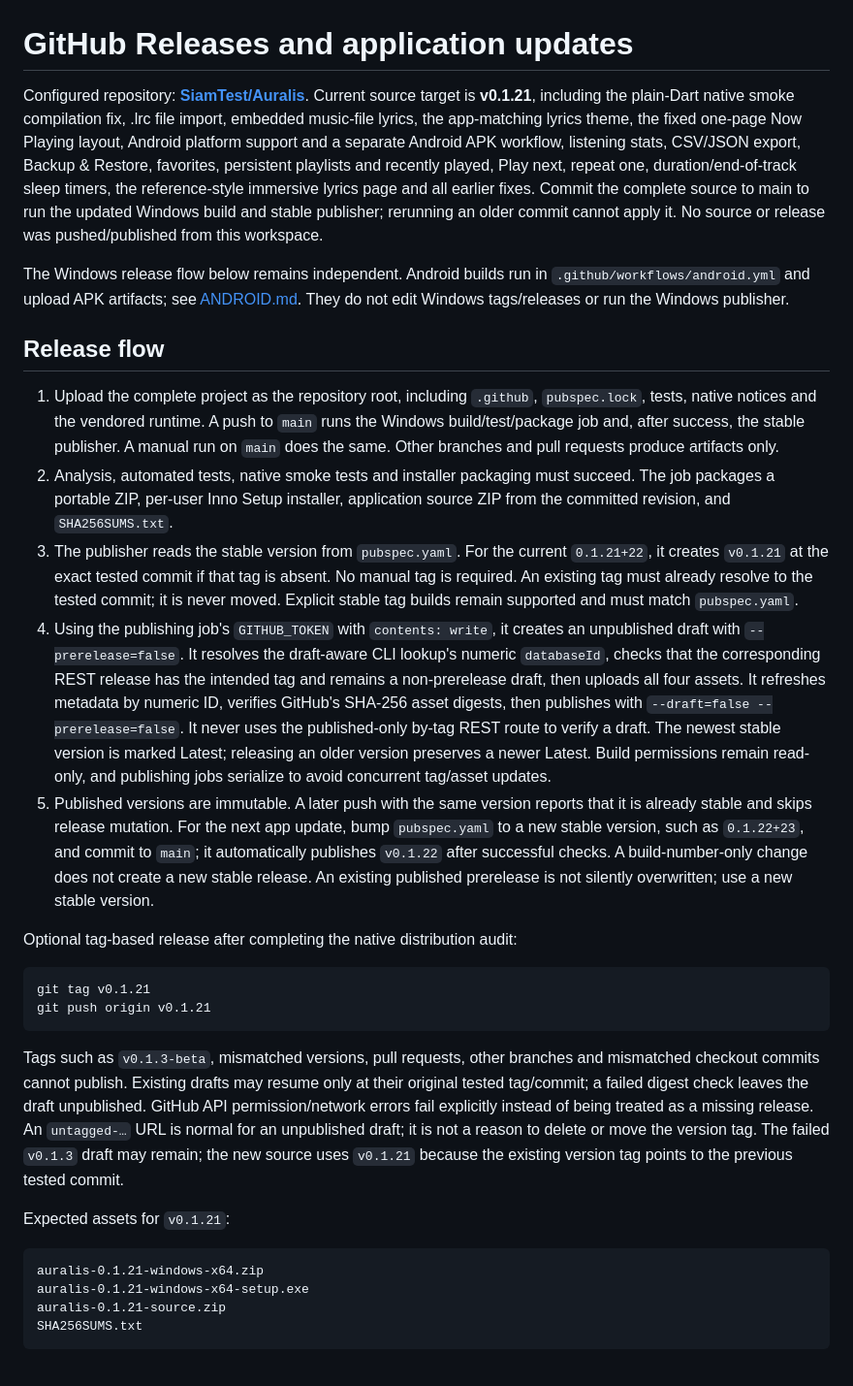
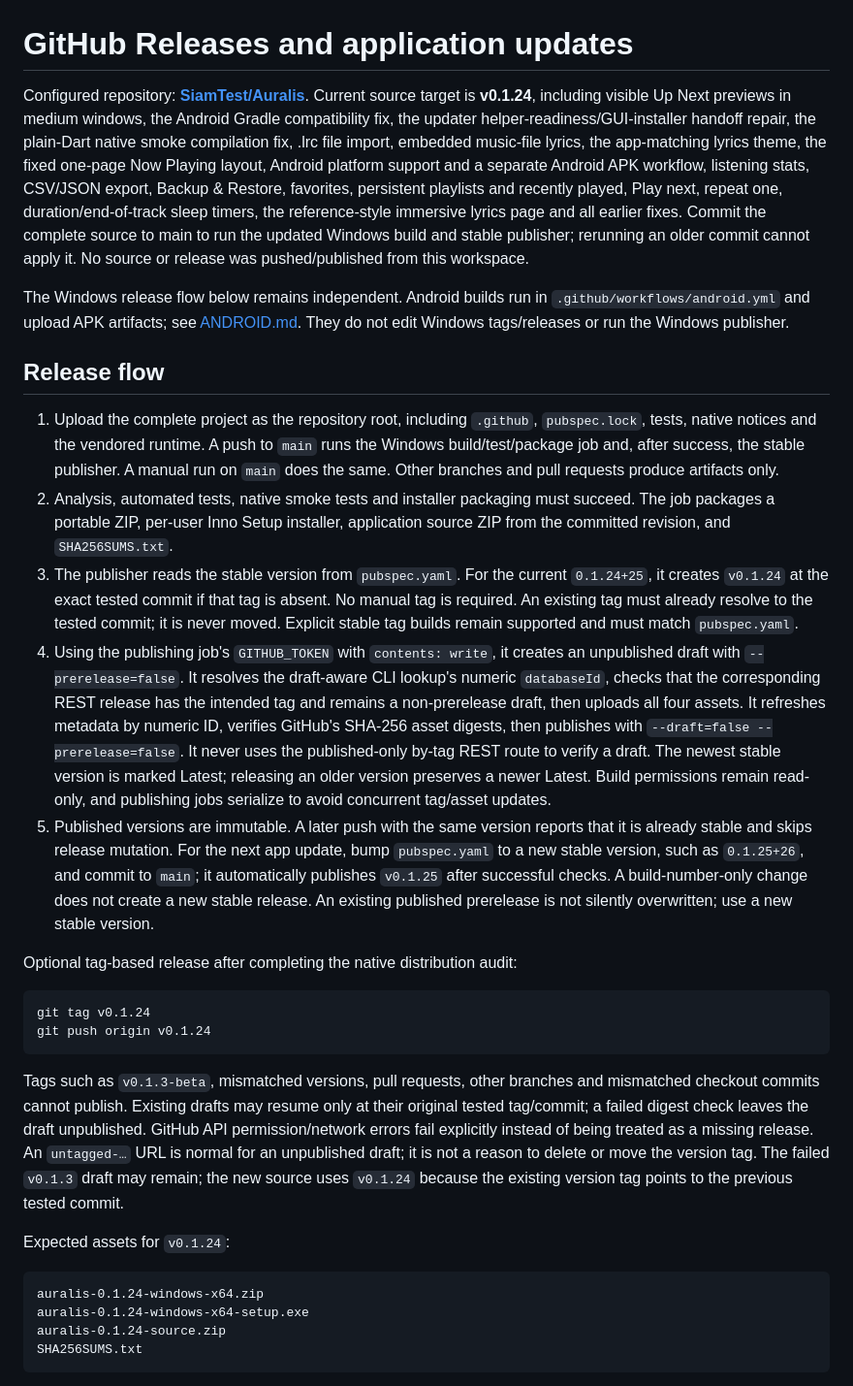
Before and after one commit to SiamTest/Auralis, a Markdown page: docs/UPDATES.md, the part around one of its changes. Shown at 97% size. Rendered like a GitHub page.

Commit message:
Small bug fixes: docs/UPDATES.md

````diff
--- a/docs/UPDATES.md
+++ b/docs/UPDATES.md
@@ -1,6 +1,6 @@
 # GitHub Releases and application updates
 
-Configured repository: **[SiamTest/Auralis](https://github.com/SiamTest/Auralis)**. Current source target is **v0.1.21**, including the plain-Dart native smoke compilation fix, .lrc file import, embedded music-file lyrics, the app-matching lyrics theme, the fixed one-page Now Playing layout, Android platform support and a separate Android APK workflow, listening stats, CSV/JSON export, Backup & Restore, favorites, persistent playlists and recently played, Play next, repeat one, duration/end-of-track sleep timers, the reference-style immersive lyrics page and all earlier fixes. Commit the complete source to main to run the updated Windows build and stable publisher; rerunning an older commit cannot apply it. No source or release was pushed/published from this workspace.
+Configured repository: **[SiamTest/Auralis](https://github.com/SiamTest/Auralis)**. Current source target is **v0.1.24**, including visible Up Next previews in medium windows, the Android Gradle compatibility fix, the updater helper-readiness/GUI-installer handoff repair, the plain-Dart native smoke compilation fix, .lrc file import, embedded music-file lyrics, the app-matching lyrics theme, the fixed one-page Now Playing layout, Android platform support and a separate Android APK workflow, listening stats, CSV/JSON export, Backup & Restore, favorites, persistent playlists and recently played, Play next, repeat one, duration/end-of-track sleep timers, the reference-style immersive lyrics page and all earlier fixes. Commit the complete source to main to run the updated Windows build and stable publisher; rerunning an older commit cannot apply it. No source or release was pushed/published from this workspace.
 
 The Windows release flow below remains independent. Android builds run in `.github/workflows/android.yml` and upload APK artifacts; see [ANDROID.md](ANDROID.md). They do not edit Windows tags/releases or run the Windows publisher.
 
@@ -8,25 +8,25 @@ The Windows release flow below remains independent. Android builds run in `.gith
 
 1. Upload the complete project as the repository root, including `.github`, `pubspec.lock`, tests, native notices and the vendored runtime. A push to `main` runs the Windows build/test/package job and, after success, the stable publisher. A manual run on `main` does the same. Other branches and pull requests produce artifacts only.
 2. Analysis, automated tests, native smoke tests and installer packaging must succeed. The job packages a portable ZIP, per-user Inno Setup installer, application source ZIP from the committed revision, and `SHA256SUMS.txt`.
-3. The publisher reads the stable version from `pubspec.yaml`. For the current `0.1.21+22`, it creates `v0.1.21` at the exact tested commit if that tag is absent. No manual tag is required. An existing tag must already resolve to the tested commit; it is never moved. Explicit stable tag builds remain supported and must match `pubspec.yaml`.
+3. The publisher reads the stable version from `pubspec.yaml`. For the current `0.1.24+25`, it creates `v0.1.24` at the exact tested commit if that tag is absent. No manual tag is required. An existing tag must already resolve to the tested commit; it is never moved. Explicit stable tag builds remain supported and must match `pubspec.yaml`.
 4. Using the publishing job's `GITHUB_TOKEN` with `contents: write`, it creates an unpublished draft with `--prerelease=false`. It resolves the draft-aware CLI lookup's numeric `databaseId`, checks that the corresponding REST release has the intended tag and remains a non-prerelease draft, then uploads all four assets. It refreshes metadata by numeric ID, verifies GitHub's SHA-256 asset digests, then publishes with `--draft=false --prerelease=false`. It never uses the published-only by-tag REST route to verify a draft. The newest stable version is marked Latest; releasing an older version preserves a newer Latest. Build permissions remain read-only, and publishing jobs serialize to avoid concurrent tag/asset updates.
-5. Published versions are immutable. A later push with the same version reports that it is already stable and skips release mutation. For the next app update, bump `pubspec.yaml` to a new stable version, such as `0.1.22+23`, and commit to `main`; it automatically publishes `v0.1.22` after successful checks. A build-number-only change does not create a new stable release. An existing published prerelease is not silently overwritten; use a new stable version.
+5. Published versions are immutable. A later push with the same version reports that it is already stable and skips release mutation. For the next app update, bump `pubspec.yaml` to a new stable version, such as `0.1.25+26`, and commit to `main`; it automatically publishes `v0.1.25` after successful checks. A build-number-only change does not create a new stable release. An existing published prerelease is not silently overwritten; use a new stable version.
 
 Optional tag-based release after completing the native distribution audit:
 
 ```powershell
-git tag v0.1.21
-git push origin v0.1.21
+git tag v0.1.24
+git push origin v0.1.24
 ```
 
-Tags such as `v0.1.3-beta`, mismatched versions, pull requests, other branches and mismatched checkout commits cannot publish. Existing drafts may resume only at their original tested tag/commit; a failed digest check leaves the draft unpublished. GitHub API permission/network errors fail explicitly instead of being treated as a missing release. An `untagged-…` URL is normal for an unpublished draft; it is not a reason to delete or move the version tag. The failed `v0.1.3` draft may remain; the new source uses `v0.1.21` because the existing version tag points to the previous tested commit.
+Tags such as `v0.1.3-beta`, mismatched versions, pull requests, other branches and mismatched checkout commits cannot publish. Existing drafts may resume only at their original tested tag/commit; a failed digest check leaves the draft unpublished. GitHub API permission/network errors fail explicitly instead of being treated as a missing release. An `untagged-…` URL is normal for an unpublished draft; it is not a reason to delete or move the version tag. The failed `v0.1.3` draft may remain; the new source uses `v0.1.24` because the existing version tag points to the previous tested commit.
 
-Expected assets for `v0.1.21`:
+Expected assets for `v0.1.24`:
 
 ```text
-auralis-0.1.21-windows-x64.zip
-auralis-0.1.21-windows-x64-setup.exe
-auralis-0.1.21-source.zip
+auralis-0.1.24-windows-x64.zip
+auralis-0.1.24-windows-x64-setup.exe
+auralis-0.1.24-source.zip
 SHA256SUMS.txt
 ```
 
````
Also changed, not shown: other parts of docs/UPDATES.md (+10 -1 lines).
